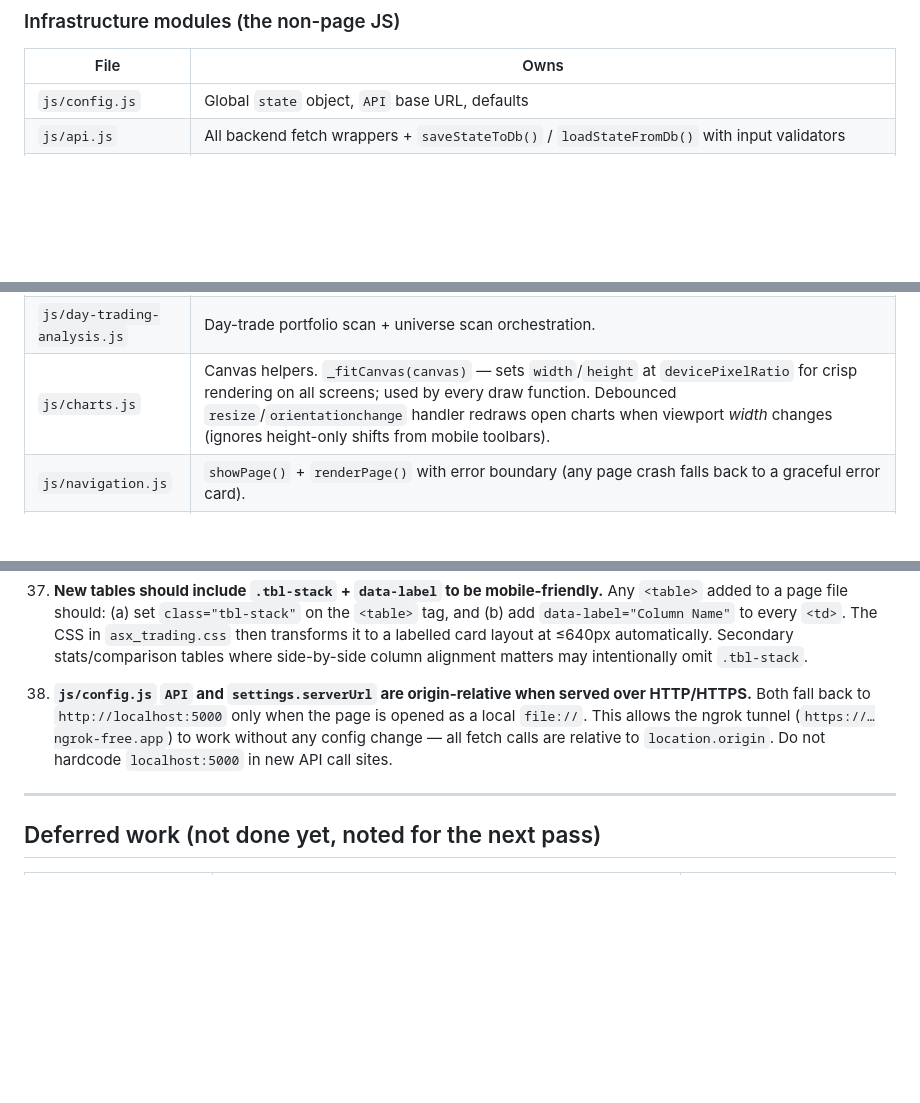
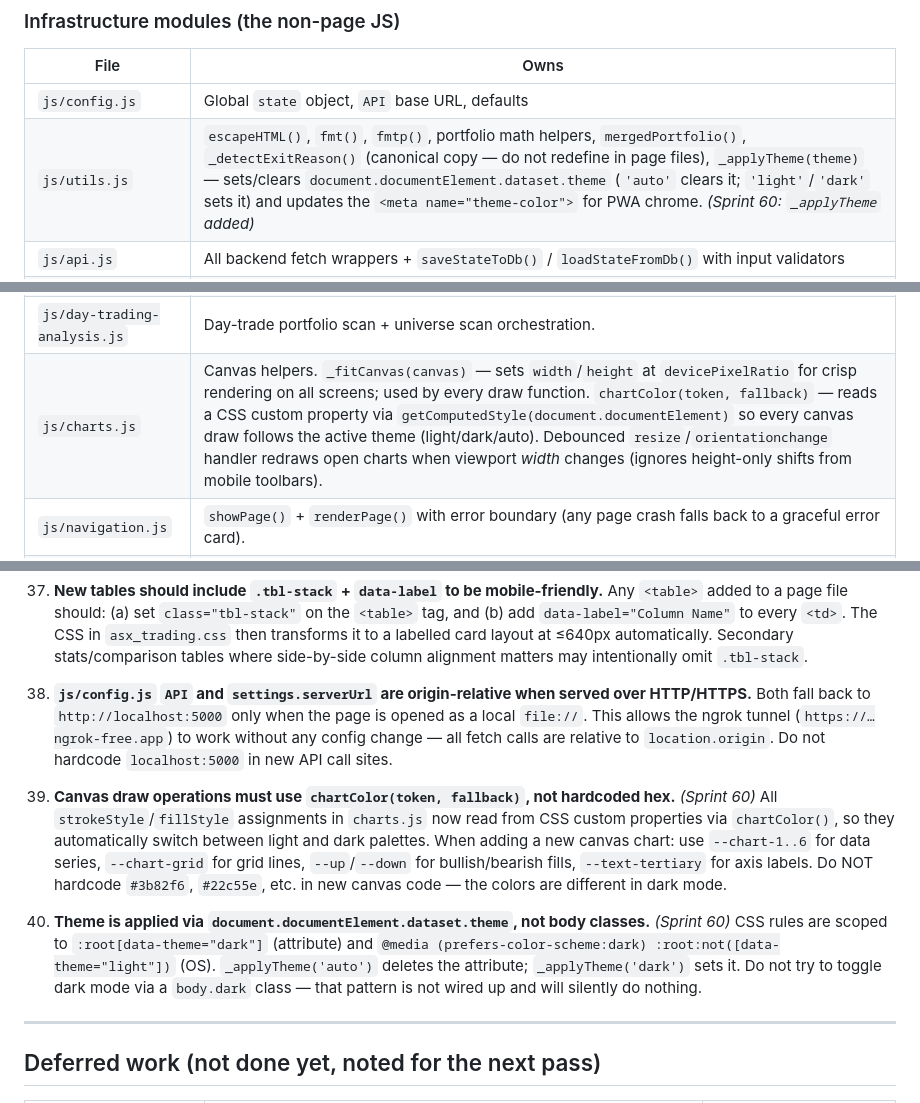
Before and after one commit to tan-thph/sloth-asx-trader, a Markdown page: CLAUDE.md, 3 parts joined by grey strips. Drawn GitHub-style; blank space fills up the shorter version.

```diff
--- a/CLAUDE.md
+++ b/CLAUDE.md
@@ -117,6 +117,7 @@ config.js → utils.js → regime-engine.js → learning-loop.js → quant-engin
 | File | Owns |
 |---|---|
 | `js/config.js` | Global `state` object, `API` base URL, defaults |
+| `js/utils.js` | `escapeHTML()`, `fmt()`, `fmtp()`, portfolio math helpers, `mergedPortfolio()`, `_detectExitReason()` (canonical copy — do not redefine in page files), `_applyTheme(theme)` — sets/clears `document.documentElement.dataset.theme` (`'auto'` clears it; `'light'`/`'dark'` sets it) and updates the `<meta name="theme-color">` for PWA chrome. *(Sprint 60: `_applyTheme` added)* |
 | `js/api.js` | All backend fetch wrappers + `saveStateToDb()` / `loadStateFromDb()` with input validators |
 | `js/claude-client.js` | `callClaude(agentType, msg, opts)` — central wrapper; supports direct + proxy mode. Portfolio agent uses forced tool use on the static `_PORTFOLIO_TOOL` (`emit_recommendations`) for grammar-level JSON enforcement — `tool_use.input` is stringified back into the returned `text` so downstream parsing is unchanged; `options.noTool` opts out. *(Sprint 62)* Agent types: `portfolio`, `analyst`, `pm`, `dayTrade`, `universe`, `macro`, `assistant`, `briefing`. Sprint 41: `_callLocalAnalysis(userMessage)` fast-path fires when `agentType === 'portfolio' && state.settings.useLocalLLM` — POSTs to `POST /api/debate/quick-analysis` and returns identical `{ text, usage }` shape so `analysis.js` is transparent to routing. Returns same shape so the validator, quant engine, and regime modifiers all run identically. |
 | `js/regime-engine.js` | `classifyRegime()`, `applyRegimeModifiers()`; panic regime hard-blocks via `_regimeBlocked`. `getRegimeModifiers()` now returns `stopAtrMult` (2.5 riskOn/trend/sideways · 3.0 highVol · 3.5 riskOff · 4.0 panic). `_blendedSizeMult` linearly interpolates the old→new `sizeMult` over 30 min on regime flip to prevent cliff-edge sizing. SPI200 futures (`macroData.spi200_futures_chg`) cast a vote in `classifyRegime()`. On regime flip, `fetchAndClassifyRegime()` writes `regime_flipped_at` (ISO timestamp) and `regime_flipped_to` (regime name) to `localStorage`; `fetchCalibrationBlock()` passes these as query params so `_calib_compute()` applies the flip penalty. |
@@ -128,7 +129,7 @@ config.js → utils.js → regime-engine.js → learning-loop.js → quant-engin
 | `js/strategy.js` | `DT_FILTER` (pre-filter thresholds) + `DT_AI_PARAMS` (AI-phase params). Both editable at runtime via Day Trading → Rules. |
 | `js/analysis.js` | Portfolio analysis orchestration — fetches signals, builds prompt, calls Claude, post-processes through quant engine + validator + regime modifiers. `portfolioJson` uses `livePrice = state.liveSignals[ticker]?.current_price ?? h.currentPrice` for all price-derived fields. Sprint 47: `ACTIVE_REGIME:` injected at line 3 of user message (before Holdings) via `__REGIME_PLACEHOLDER__`. Indicator block uses `_isCandidate(s, t)` tiering — Tier 1 (full 12-line block) for tickers with active setups; Tier 2 (1-line compact) for stable holds. `rulesCtx` (ACTIVE RULE OVERRIDES) precedes `indicatorCtx`. Regime-aware `__STOP_MULT_PLACEHOLDER__` injects `getRegimeModifiers().stopAtrMult` into the rules block. Lessons fetch sends top 2 sectors by portfolio weight as comma-separated `sector` param. |
 | `js/day-trading-analysis.js` | Day-trade portfolio scan + universe scan orchestration. |
-| `js/charts.js` | Canvas helpers. `_fitCanvas(canvas)` — sets `width`/`height` at `devicePixelRatio` for crisp rendering on all screens; used by every draw function. Debounced `resize`/`orientationchange` handler redraws open charts when viewport *width* changes (ignores height-only shifts from mobile toolbars). |
+| `js/charts.js` | Canvas helpers. `_fitCanvas(canvas)` — sets `width`/`height` at `devicePixelRatio` for crisp rendering on all screens; used by every draw function. `chartColor(token, fallback)` — reads a CSS custom property via `getComputedStyle(document.documentElement)` so every canvas draw follows the active theme (light/dark/auto). Debounced `resize`/`orientationchange` handler redraws open charts when viewport *width* changes (ignores height-only shifts from mobile toolbars). |
 | `js/navigation.js` | `showPage()` + `renderPage()` with error boundary (any page crash falls back to a graceful error card). |
 | `js/alerts.js` | `fireAlert(title, body, tag)` — desktop notification + optional Telegram mirror when `state.settings.telegramEnabled`. `checkRecStopTargetAlerts` tracks `_stopAlertedAt`/`_targetAlertedAt` to prevent spam. |
 | `js/prices.js` | `refreshPrices()` — fetches live quotes, stores `fetched_at` timestamps per ticker in `state.priceTimestamps`. |
@@ -437,6 +439,10 @@ The Vitest suite (`tests/`) uses `vm.runInThisContext` to load browser-global sc
 
 38. **`js/config.js` `API` and `settings.serverUrl` are origin-relative when served over HTTP/HTTPS.** Both fall back to `http://localhost:5000` only when the page is opened as a local `file://`. This allows the ngrok tunnel (`https://…ngrok-free.app`) to work without any config change — all fetch calls are relative to `location.origin`. Do not hardcode `localhost:5000` in new API call sites.
 
+39. **Canvas draw operations must use `chartColor(token, fallback)`, not hardcoded hex.** *(Sprint 60)* All `strokeStyle`/`fillStyle` assignments in `charts.js` now read from CSS custom properties via `chartColor()`, so they automatically switch between light and dark palettes. When adding a new canvas chart: use `--chart-1..6` for data series, `--chart-grid` for grid lines, `--up`/`--down` for bullish/bearish fills, `--text-tertiary` for axis labels. Do NOT hardcode `#3b82f6`, `#22c55e`, etc. in new canvas code — the colors are different in dark mode.
+
+40. **Theme is applied via `document.documentElement.dataset.theme`, not body classes.** *(Sprint 60)* CSS rules are scoped to `:root[data-theme="dark"]` (attribute) and `@media (prefers-color-scheme:dark) :root:not([data-theme="light"])` (OS). `_applyTheme('auto')` deletes the attribute; `_applyTheme('dark')` sets it. Do not try to toggle dark mode via a `body.dark` class — that pattern is not wired up and will silently do nothing.
+
 ---
 
 ## Deferred work (not done yet, noted for the next pass)
```
Also changed, not shown: other parts of CLAUDE.md (+2 -0 lines), IMPROVEMENTS.md (+11 -1 lines).
